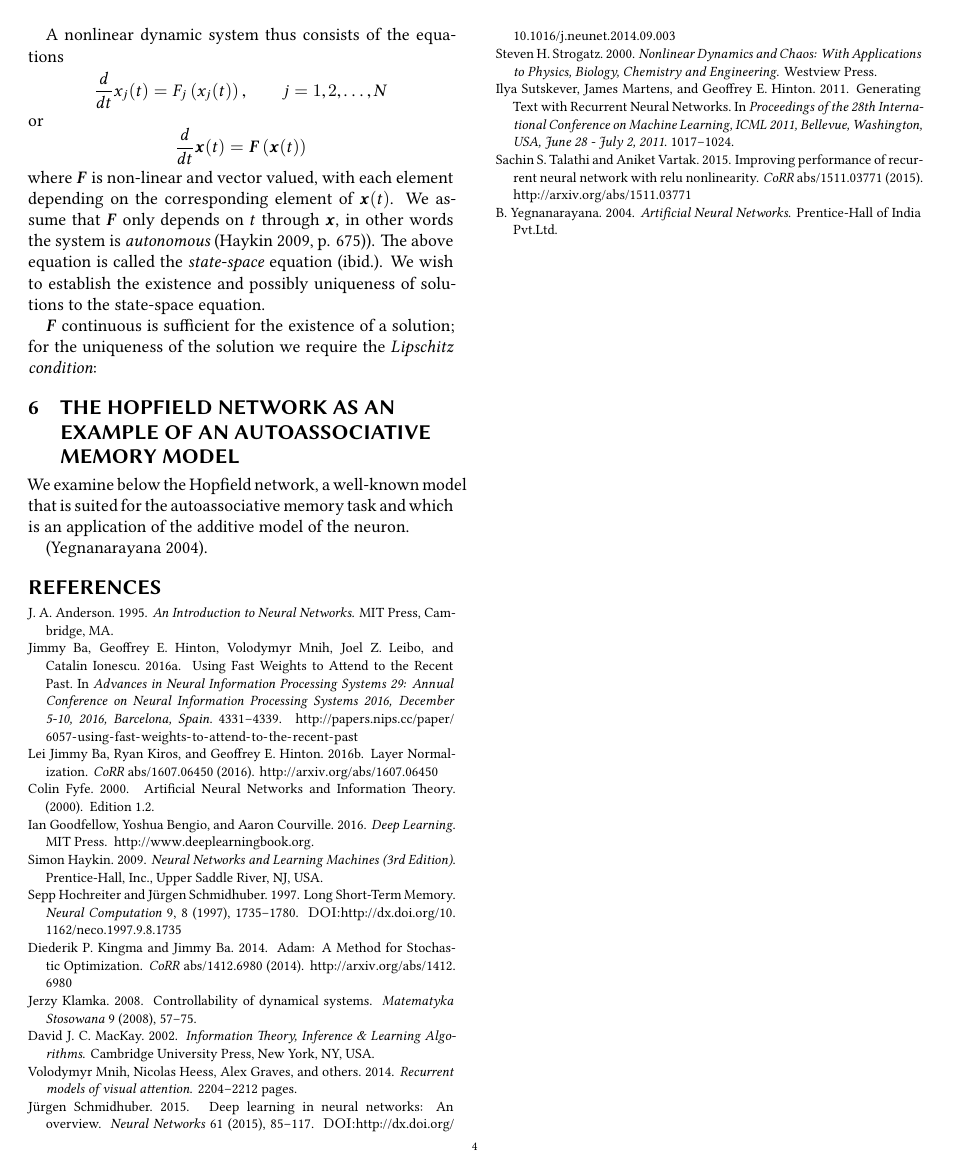
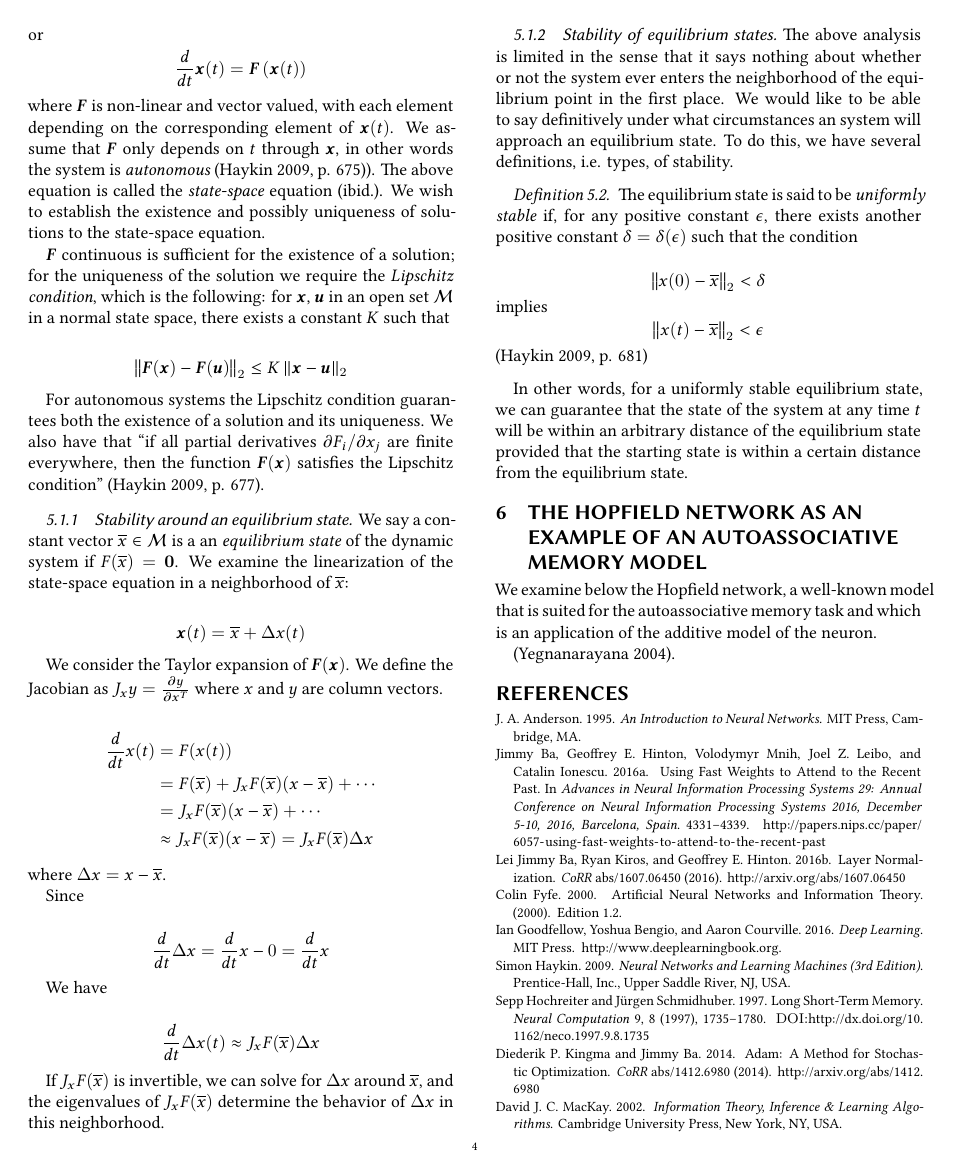
Before and after one commit to waymane1/fast-weights-rnn, a LaTeX paper (intermediate/wayman_mathew_intermediate.tex, which reads intermediate/wayman_mathew_intermediate-body.tex, intermediate/wayman_mathew_intermediate.bib): page 4 of 5. The pictures show the PDF file intermediate/wayman_mathew_intermediate.pdf that the author committed with the source.

Commit message:
Wrote subsection on Lipschitz condition and stability around an equilibrium state, began writing section on general stability.

```diff
--- a/intermediate/wayman_mathew_intermediate-body.tex
+++ b/intermediate/wayman_mathew_intermediate-body.tex
@@ -194,4 +192,24 @@ or
 %
 where $\vect{F}$ is non-linear and vector valued, with each element depending on the corresponding element of $\vect{x}(t)$. We assume that $\vect{F}$ only depends on $t$ through $\vect{x}$, in other words the system is \emph{autonomous} \cite[p. 675]{Haykin:2009:NNC:1213811}). The above equation is called the \emph{state-space} equation (ibid.). We wish to establish the existence and possibly uniqueness of solutions to the state-space equation.
 
-$\vect{F}$ continuous is sufficient for the existence of a solution; for the uniqueness of the solution we require the \emph{Lipschitz condition}:
+$\vect{F}$ continuous is sufficient for the existence of a solution; for the uniqueness of the solution we require the \emph{Lipschitz condition}, which is the following: for $\vect{x}$, $\vect{u}$ in an open set $\mathcal{M}$ in a normal state space, there exists a constant $K$ such that
+
+\begin{equation*}
+\norm{\vect{F}(\vect{x}) - \vect{F}(\vect{u})}_2 \leq K\norm{\vect{x} - \vect{u}}_2
+\end{equation*}
+
+For autonomous systems the Lipschitz condition guarantees both the existence of a solution and its uniqueness. We also have that ``if all partial derivatives $\partial F_i / \partial x_j$ are finite everywhere, then the function $\vect{F}(\vect{x})$ satisfies the Lipschitz condition'' \cite[p. 677]{Haykin:2009:NNC:1213811}.
+
+\subsubsection{Stability around an equilibrium state}
+
+We say a constant vector $\overline{x} \in \mathcal{M}$ is a an \emph{equilibrium state} of the dynamic system if $F(\overline{x}) = \vect{0}$. We examine the linearization of the state-space equation in a neighborhood of $\overline{x}$:
+
+\begin{equation*}
+\vect{x}(t) = \overline{x} + \Delta x(t)
+\end{equation*}
+
+We consider the Taylor expansion of $\vect{F}(\vect{x})$. We define the Jacobian as $J_xy = \frac{\partial y}{\partial x^T}$ where $x$ and $y$ are column vectors.
+
+\begin{align*}
+  \frac{d}{dt}x(t) & = F(x(t)) \\
+  & = F(\overline{x}) + J_x F(\overline{x})(x - \overline{x}) + \cdots \\
@@ -197,0 +222,24 @@ $\vect{F}$ continuous is sufficient for the existence of a solution; for the uni
+Since
+
+\begin{equation*}
+  \frac{d}{dt}\Delta x = \frac{d}{dt} x - 0 = \frac{d}{dt} x
+\end{equation*}
+
+We have
+
+\begin{equation*}
+\frac{d}{dt}\Delta x(t) \approx J_x F(\overline{x}) \Delta x
+\end{equation*}
+
+If $J_x F(\overline{x})$ is invertible, we can solve for $\Delta x$ around $\overline{x}$, and the eigenvalues of $J_x F(\overline{x})$ determine the behavior of $\Delta x$ in this neighborhood.
+
+\subsubsection{Stability of equilibrium states}
+
+The above analysis is limited in the sense that it says nothing about whether or not the system ever enters the neighborhood of the equilibrium point in the first place. We would like to be able to say definitively under what circumstances an system will approach an equilibrium state. To do this, we have several definitions, i.e. types, of stability.
+
+\begin{definition}
+  The equilibrium state is said to be \emph{uniformly stable} if, for any positive constant $\epsilon$, there exists another positive constant $\delta = \delta(\epsilon)$ such that the condition
+
+  \begin{equation*}
+    \norm{x(0) - \overline{x}}_2 < \delta
+  \end{equation*}
@@ -198,3 +249,8 @@ $\vect{F}$ continuous is sufficient for the existence of a solution; for the uni
+  \end{equation*}
+  \cite[p. 681]{Haykin:2009:NNC:1213811}
+\end{definition}
+
+In other words, for a uniformly stable equilibrium state, we can guarantee that the state of the system at any time $t$ will be within an arbitrary distance of the equilibrium state provided that the starting state is within a certain distance from the equilibrium state.
 
 \section{The Hopfield network as an example of an autoassociative memory model}
 
--- a/intermediate/wayman_mathew_intermediate.bib
+++ b/intermediate/wayman_mathew_intermediate.bib
@@ -183,9 +183,3 @@
   title = {Nonlinear Dynamics and Chaos: With Applications to Physics, Biology, Chemistry and Engineering},
   year = 2000
 }
-
-@article{klamka2008controllability,
-  title={Controllability of dynamical systems},
-  author={Klamka, Jerzy},
-  journal={Matematyka Stosowana},
-  volume={9},
```
Also changed, not shown: intermediate/wayman_mathew_intermediate.pdf, intermediate/wayman_mathew_intermediate-body.tex (11 more changed lines), intermediate/wayman_mathew_intermediate.bib (4 more changed lines).
